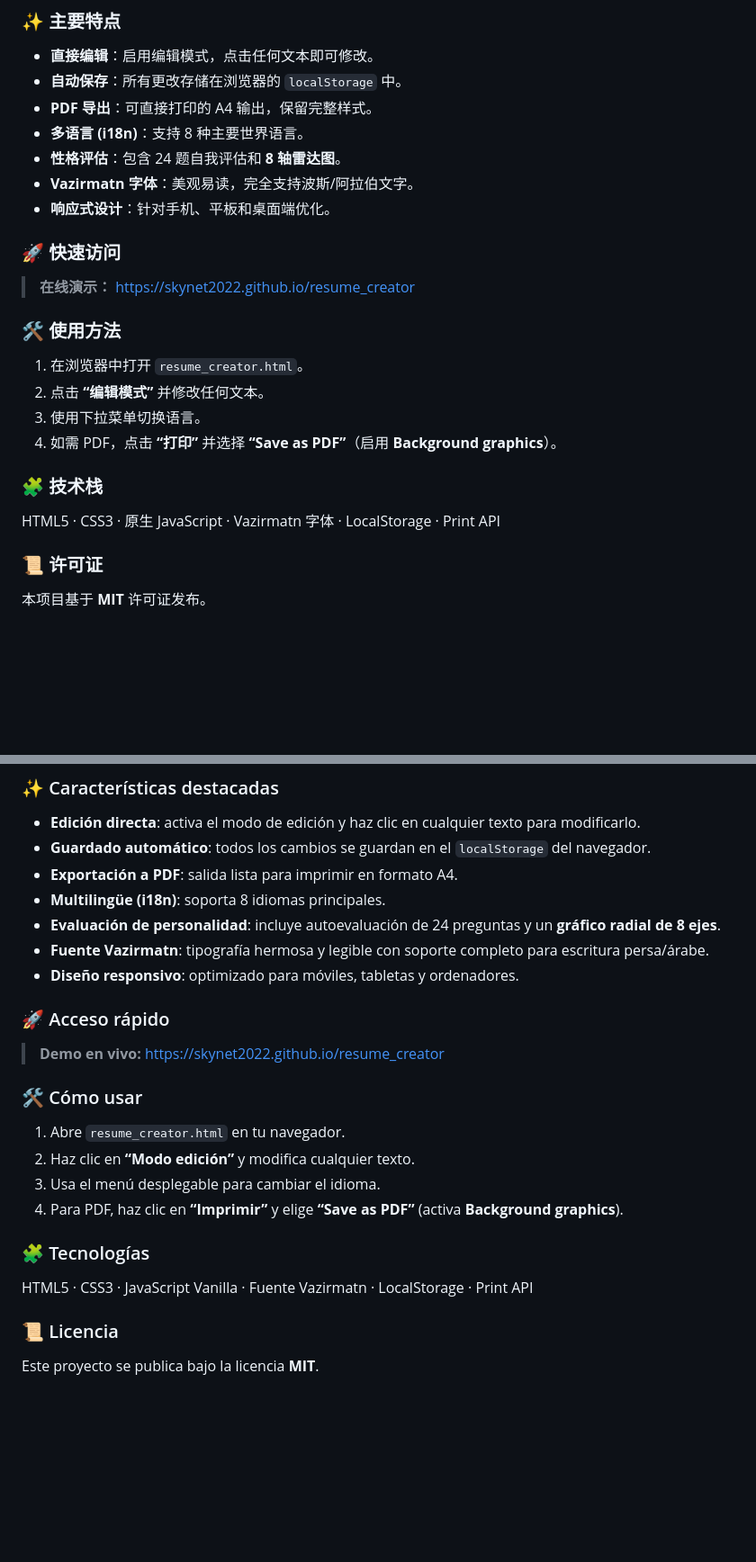
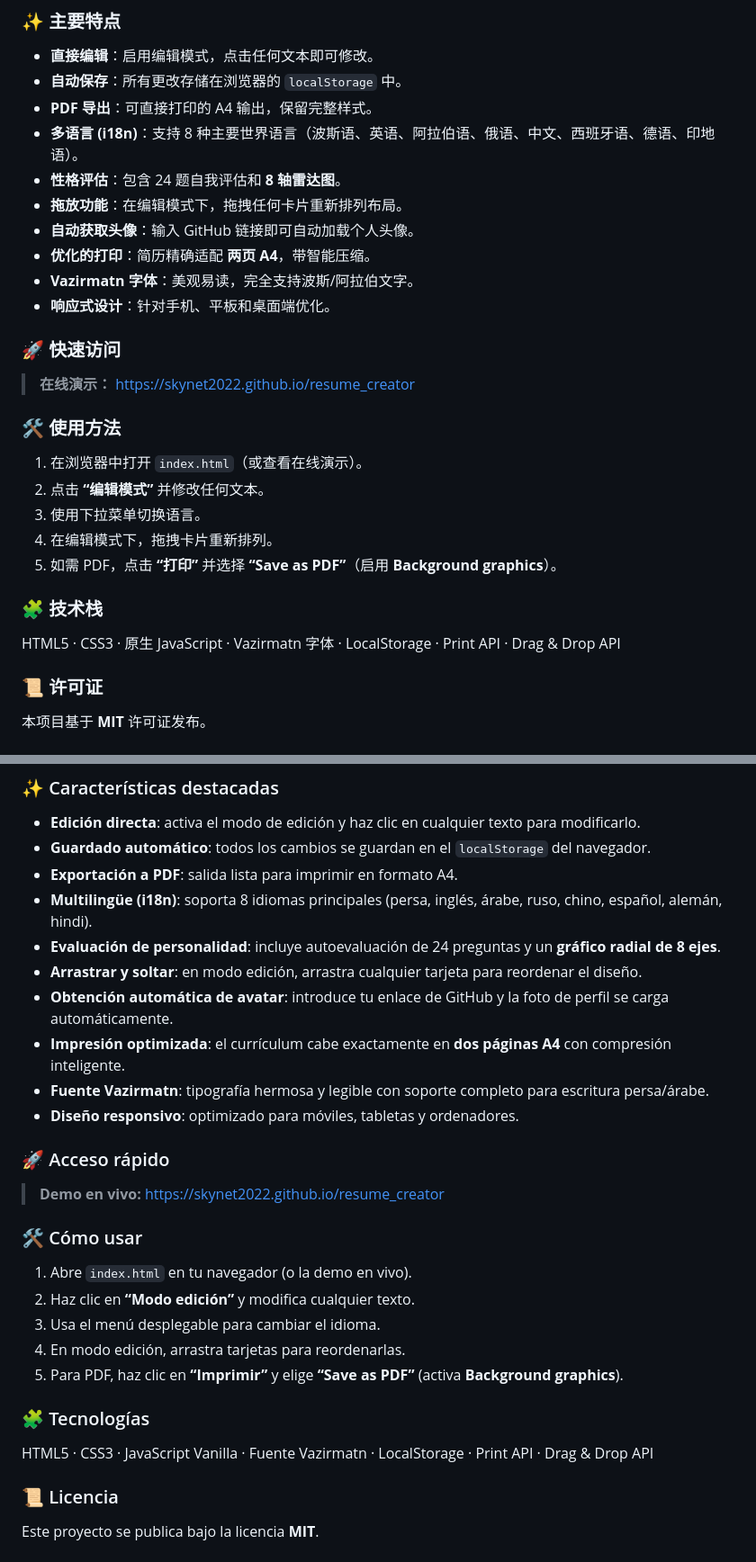
Before and after one commit to skynet2022/resume_creator, a Markdown page: README.md, 2 parts joined by grey strips. Shown at 90% size. GitHub-like rendering; folded sections open; blank space fills up the shorter version.

```diff
--- a/README.md
+++ b/README.md
@@ -185,8 +204,11 @@ HTML5 · CSS3 · Чистый JavaScript · Шрифт Vazirmatn · LocalStorage
 - **直接编辑**：启用编辑模式，点击任何文本即可修改。
 - **自动保存**：所有更改存储在浏览器的 `localStorage` 中。
 - **PDF 导出**：可直接打印的 A4 输出，保留完整样式。
-- **多语言 (i18n)**：支持 8 种主要世界语言。
+- **多语言 (i18n)**：支持 8 种主要世界语言（波斯语、英语、阿拉伯语、俄语、中文、西班牙语、德语、印地语）。
 - **性格评估**：包含 24 题自我评估和 **8 轴雷达图**。
+- **拖放功能**：在编辑模式下，拖拽任何卡片重新排列布局。
+- **自动获取头像**：输入 GitHub 链接即可自动加载个人头像。
+- **优化的打印**：简历精确适配 **两页 A4**，带智能压缩。
 - **Vazirmatn 字体**：美观易读，完全支持波斯/阿拉伯文字。
 - **响应式设计**：针对手机、平板和桌面端优化。
 
@@ -194,13 +216,14 @@ HTML5 · CSS3 · Чистый JavaScript · Шрифт Vazirmatn · LocalStorage
 > **在线演示：** [https://skynet2022.github.io/resume_creator](https://skynet2022.github.io/resume_creator)
 
 ### 🛠️ 使用方法
-1. 在浏览器中打开 `resume_creator.html`。
+1. 在浏览器中打开 `index.html`（或查看在线演示）。
 2. 点击 **“编辑模式”** 并修改任何文本。
 3. 使用下拉菜单切换语言。
-4. 如需 PDF，点击 **“打印”** 并选择 **“Save as PDF”**（启用 **Background graphics**）。
+4. 在编辑模式下，拖拽卡片重新排列。
+5. 如需 PDF，点击 **“打印”** 并选择 **“Save as PDF”**（启用 **Background graphics**）。
 
 ### 🧩 技术栈
-HTML5 · CSS3 · 原生 JavaScript · Vazirmatn 字体 · LocalStorage · Print API
+HTML5 · CSS3 · 原生 JavaScript · Vazirmatn 字体 · LocalStorage · Print API · Drag & Drop API
 
 ### 📜 许可证
 本项目基于 **MIT** 许可证发布。
@@ -222,8 +245,11 @@ Haz clic en cualquier sección para **editarla en vivo** y, con un clic, obtén
 - **Edición directa**: activa el modo de edición y haz clic en cualquier texto para modificarlo.
 - **Guardado automático**: todos los cambios se guardan en el `localStorage` del navegador.
 - **Exportación a PDF**: salida lista para imprimir en formato A4.
-- **Multilingüe (i18n)**: soporta 8 idiomas principales.
+- **Multilingüe (i18n)**: soporta 8 idiomas principales (persa, inglés, árabe, ruso, chino, español, alemán, hindi).
 - **Evaluación de personalidad**: incluye autoevaluación de 24 preguntas y un **gráfico radial de 8 ejes**.
+- **Arrastrar y soltar**: en modo edición, arrastra cualquier tarjeta para reordenar el diseño.
+- **Obtención automática de avatar**: introduce tu enlace de GitHub y la foto de perfil se carga automáticamente.
+- **Impresión optimizada**: el currículum cabe exactamente en **dos páginas A4** con compresión inteligente.
 - **Fuente Vazirmatn**: tipografía hermosa y legible con soporte completo para escritura persa/árabe.
 - **Diseño responsivo**: optimizado para móviles, tabletas y ordenadores.
 
@@ -231,13 +257,14 @@ Haz clic en cualquier sección para **editarla en vivo** y, con un clic, obtén
 > **Demo en vivo:** [https://skynet2022.github.io/resume_creator](https://skynet2022.github.io/resume_creator)
 
 ### 🛠️ Cómo usar
-1. Abre `resume_creator.html` en tu navegador.
+1. Abre `index.html` en tu navegador (o la demo en vivo).
 2. Haz clic en **“Modo edición”** y modifica cualquier texto.
 3. Usa el menú desplegable para cambiar el idioma.
-4. Para PDF, haz clic en **“Imprimir”** y elige **“Save as PDF”** (activa **Background graphics**).
+4. En modo edición, arrastra tarjetas para reordenarlas.
+5. Para PDF, haz clic en **“Imprimir”** y elige **“Save as PDF”** (activa **Background graphics**).
 
 ### 🧩 Tecnologías
-HTML5 · CSS3 · JavaScript Vanilla · Fuente Vazirmatn · LocalStorage · Print API
+HTML5 · CSS3 · JavaScript Vanilla · Fuente Vazirmatn · LocalStorage · Print API · Drag & Drop API
 
 ### 📜 Licencia
 Este proyecto se publica bajo la licencia **MIT**.
```
Also changed, not shown: other parts of README.md (+51 -24 lines).
